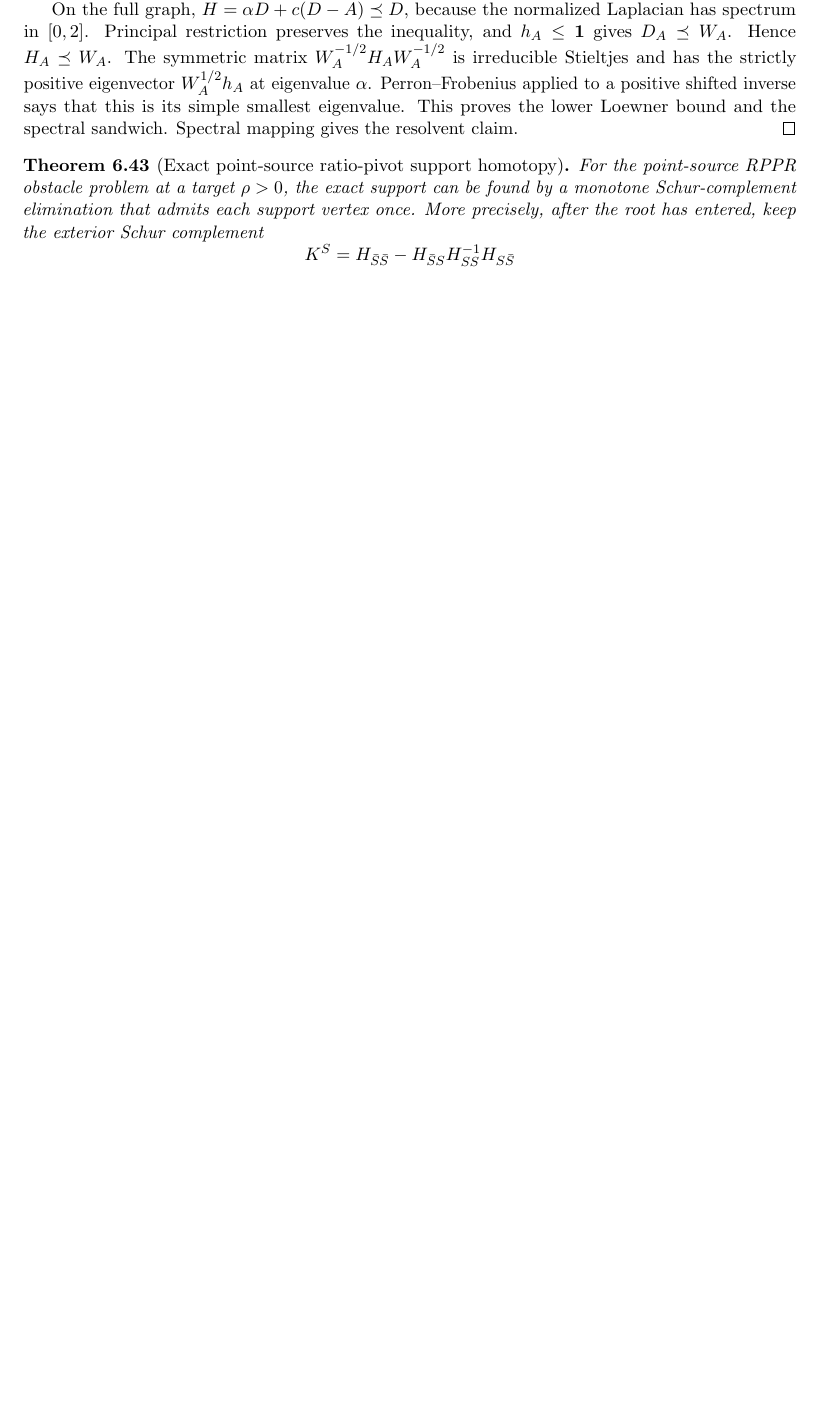
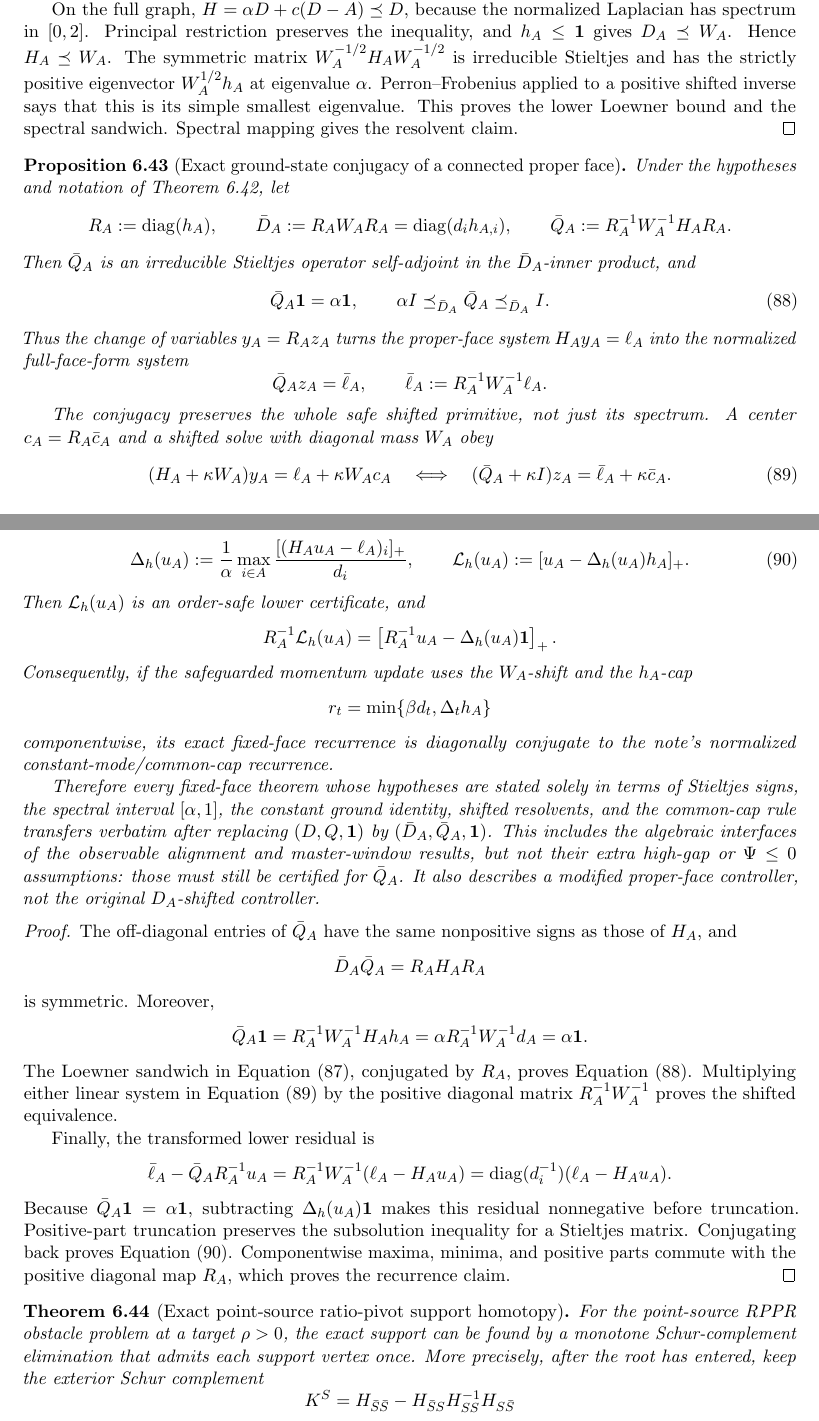
Before and after one commit to baojian/hybrid-local-solver, a LaTeX document (manuscript/notes/aesp_cd_l1_rppr/main.tex, which reads manuscript/notes/aesp_cd_l1_rppr/sections/body/06d_cor_aesp_cd_obstacle_primitives.tex): part of page 45 of 128 before the commit and two parts of pages 45 and 46 of 129 after it, the two joined at a grey line, cut so that both start at the same text, the shorter picture padded with empty space. Compiled offline with pdfLaTeX.

Commit message:
Conjugate proper-face safeguards to full-face form

```diff
--- a/manuscript/notes/aesp_cd_l1_rppr/sections/body/06d_cor_aesp_cd_obstacle_primitives.tex
+++ b/manuscript/notes/aesp_cd_l1_rppr/sections/body/06d_cor_aesp_cd_obstacle_primitives.tex
@@ -398,6 +398,108 @@ and has the strictly positive eigenvector \(W_A^{1/2}h_A\) at eigenvalue
 that this is its simple smallest eigenvalue.  This proves the lower Loewner
 bound and the spectral sandwich.  Spectral mapping gives the resolvent
 claim.
+\end{proof}
+
+\begin{proposition}[Exact ground-state conjugacy of a connected proper face]
+\label{prop:aesp-cd-proper-face-ground-conjugacy}
+Under the hypotheses and notation of
+\cref{lem:aesp-cd-point-source-ground-state-normalization}, let
+\begin{equation*}
+ R_A:=\operatorname{diag}(h_A),\qquad
+ \bar D_A:=R_AW_AR_A=\operatorname{diag}(d_ih_{A,i}),
+ \qquad
+ \bar Q_A:=R_A^{-1}W_A^{-1}H_AR_A.
+\end{equation*}
+Then \(\bar Q_A\) is an irreducible Stieltjes operator self-adjoint in the
+\(\bar D_A\)-inner product, and
+\begin{equation}
+ \bar Q_A\one=\alpha\one,
+ \qquad
+ \alpha I\preceq_{\bar D_A}\bar Q_A\preceq_{\bar D_A}I.
+ \label{eq:aesp-cd-proper-face-conjugate-spectrum}
+\end{equation}
+Thus the change of variables \(y_A=R_Az_A\) turns the proper-face system
+\(H_Ay_A=\ell_A\) into the normalized full-face-form system
+\begin{equation*}
+ \bar Q_Az_A=\bar\ell_A,
+ \qquad
+ \bar\ell_A:=R_A^{-1}W_A^{-1}\ell_A.
+\end{equation*}
+
+The conjugacy preserves the whole safe shifted primitive, not just its
+spectrum.  A center \(c_A=R_A\bar c_A\) and a shifted solve with diagonal
+mass \(W_A\) obey
+\begin{equation}
+ (H_A+\kappa W_A)y_A=\ell_A+\kappa W_Ac_A
+ \quad\Longleftrightarrow\quad
+ (\bar Q_A+\kappa I)z_A=\bar\ell_A+\kappa\bar c_A.
+ \label{eq:aesp-cd-proper-face-shift-conjugacy}
+\end{equation}
+For an arbitrary trial \(u_A\), put
+\begin{equation}
+ \Delta_h(u_A)
+ :=\frac1\alpha
+   \max_{i\in A}\frac{[(H_Au_A-\ell_A)_i]_+}{d_i},
+ \qquad
+ \mathcal L_h(u_A):=[u_A-\Delta_h(u_A)h_A]_+.
+ \label{eq:aesp-cd-proper-face-h-cap}
+\end{equation}
+Then \(\mathcal L_h(u_A)\) is an order-safe lower certificate, and
+\begin{equation*}
+ R_A^{-1}\mathcal L_h(u_A)
+ =\left[R_A^{-1}u_A-\Delta_h(u_A)\one\right]_+.
+\end{equation*}
+Consequently, if the safeguarded momentum update uses the \(W_A\)-shift and
+the \(h_A\)-cap
+\begin{equation*}
+ r_t=\min\{\beta d_t,\Delta_t h_A\}
+ \end{equation*}
+componentwise, its exact fixed-face recurrence is diagonally conjugate to
+the note's normalized constant-mode/common-cap recurrence.
+
+Therefore every fixed-face theorem whose hypotheses are stated solely in
+terms of Stieltjes signs, the spectral interval \([\alpha,1]\), the constant
+ground identity, shifted resolvents, and the common-cap rule transfers
+verbatim after replacing \((D,Q,\one)\) by
+\((\bar D_A,\bar Q_A,\one)\).  This includes the algebraic interfaces of the
+observable alignment and master-window results, but not their extra high-gap
+or \(\Psi\leq0\) assumptions: those must still be certified for
+\(\bar Q_A\).  It also describes a modified proper-face controller, not the
+original \(D_A\)-shifted controller.
+\end{proposition}
+
+\begin{proof}
+The off-diagonal entries of \(\bar Q_A\) have the same nonpositive signs as
+those of \(H_A\), and
+\begin{equation*}
+ \bar D_A\bar Q_A=R_AH_AR_A
+\end{equation*}
+is symmetric.  Moreover,
+\begin{equation*}
+ \bar Q_A\one
+ =R_A^{-1}W_A^{-1}H_Ah_A
+ =\alpha R_A^{-1}W_A^{-1}d_A
+ =\alpha\one.
+\end{equation*}
+The Loewner sandwich in
+\cref{eq:aesp-cd-point-source-ground-sandwich}, conjugated by \(R_A\),
+proves \cref{eq:aesp-cd-proper-face-conjugate-spectrum}.  Multiplying either
+linear system in \cref{eq:aesp-cd-proper-face-shift-conjugacy} by the positive
+diagonal matrix \(R_A^{-1}W_A^{-1}\) proves the shifted equivalence.
+
+Finally, the transformed lower residual is
+\begin{equation*}
+ \bar\ell_A-\bar Q_AR_A^{-1}u_A
+ =R_A^{-1}W_A^{-1}(\ell_A-H_Au_A)
+ =\operatorname{diag}(d_i^{-1})(\ell_A-H_Au_A).
+\end{equation*}
+Because \(\bar Q_A\one=\alpha\one\), subtracting
+\(\Delta_h(u_A)\one\) makes this residual nonnegative before truncation.
+Positive-part truncation preserves the subsolution inequality for a
+Stieltjes matrix.  Conjugating back proves
+\cref{eq:aesp-cd-proper-face-h-cap}.  Componentwise maxima, minima, and
+positive parts commute with the positive diagonal map \(R_A\), which proves
+the recurrence claim.
 \end{proof}
 
 \begin{theorem}[Exact point-source ratio-pivot support homotopy]
```
Also changed, not shown: docs/agent-onboarding/research-status.md (+4 -1 lines), docs/research_notes.md (+6 -0 lines), manuscript/notes/aesp_cd_l1_rppr/STATUS.md (+6 -0 lines), manuscript/notes/aesp_cd_l1_rppr/sections/body/15c_prop_aesp_cd_master_windows.tex (+5 -0 lines), manuscript/notes/aesp_cd_l1_rppr/README.md, 1 other file.
